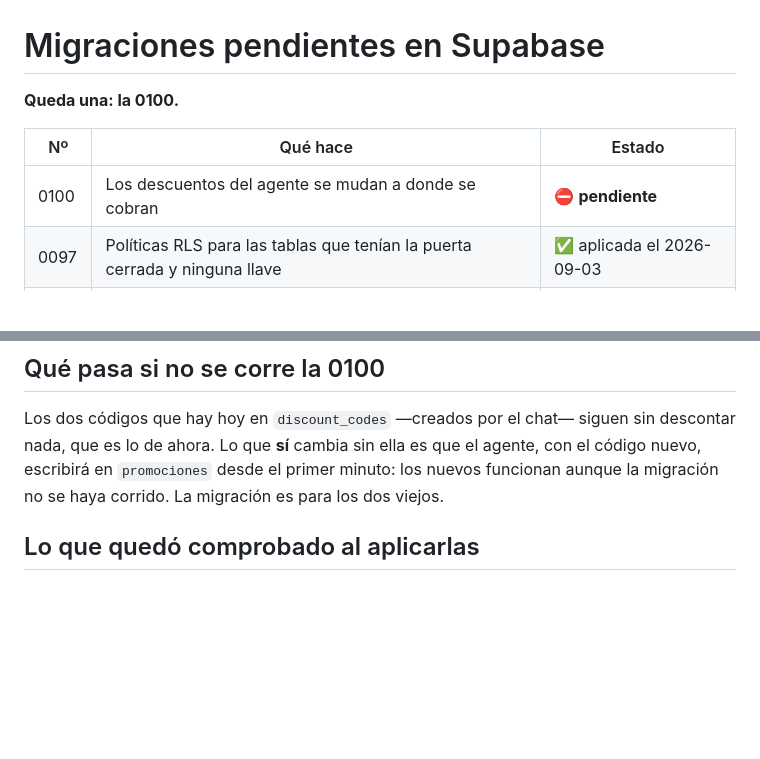
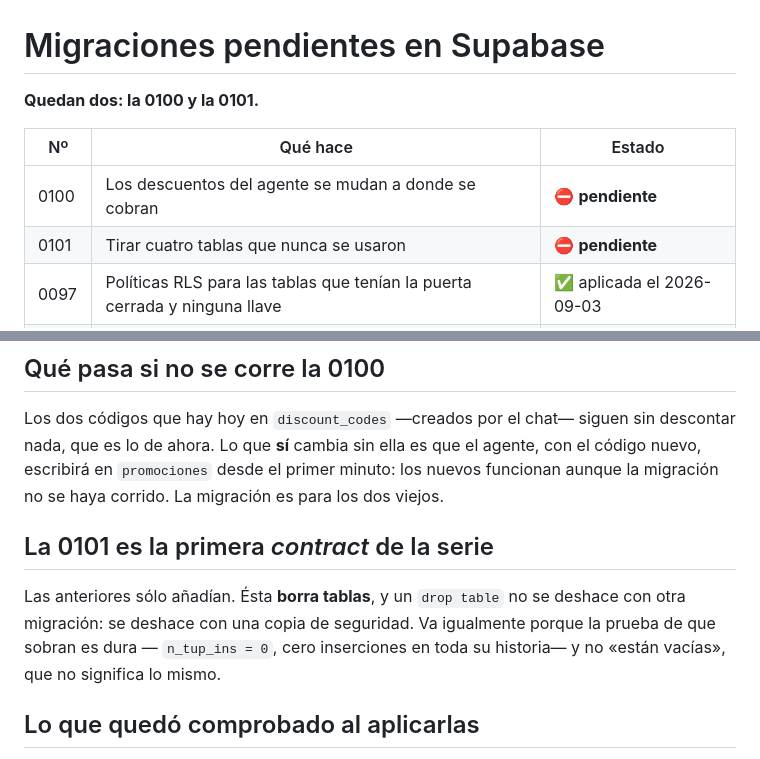
Before and after one commit to ronaldbarrios-hue/gestor-eventos-backend, a Markdown page: db/migrations/PENDIENTES.md, 2 parts joined by grey strips. Rendered like a GitHub page; blank space fills up the shorter version.

Commit message:
PENDIENTES: quedan la 0100 y la 0101

```diff
--- a/db/migrations/PENDIENTES.md
+++ b/db/migrations/PENDIENTES.md
@@ -1,10 +1,11 @@
 # Migraciones pendientes en Supabase
 
-**Queda una: la 0100.**
+**Quedan dos: la 0100 y la 0101.**
 
 | Nº | Qué hace | Estado |
 |---|---|---|
 | 0100 | Los descuentos del agente se mudan a donde se cobran | ⛔ **pendiente** |
+| 0101 | Tirar cuatro tablas que nunca se usaron | ⛔ **pendiente** |
 | 0097 | Políticas RLS para las tablas que tenían la puerta cerrada y ninguna llave | ✅ aplicada el 2026-09-03 |
 | 0098 | Las reglas de la puerta se mudan con ella (`zonas.reglas`) | ✅ aplicada el 2026-09-03 |
 | 0099 | Que el código de descuento llegue al cobro | ✅ aplicada el 2026-09-03 |
@@ -26,6 +27,13 @@ sin descontar nada, que es lo de ahora. Lo que **sí** cambia sin ella es que el
 agente, con el código nuevo, escribirá en `promociones` desde el primer minuto:
 los nuevos funcionan aunque la migración no se haya corrido. La migración es
 para los dos viejos.
+
+## La 0101 es la primera *contract* de la serie
+
+Las anteriores sólo añadían. Ésta **borra tablas**, y un `drop table` no se
+deshace con otra migración: se deshace con una copia de seguridad. Va igualmente
+porque la prueba de que sobran es dura — `n_tup_ins = 0`, cero inserciones en
+toda su historia— y no «están vacías», que no significa lo mismo.
 
 ## Lo que quedó comprobado al aplicarlas
 
```
